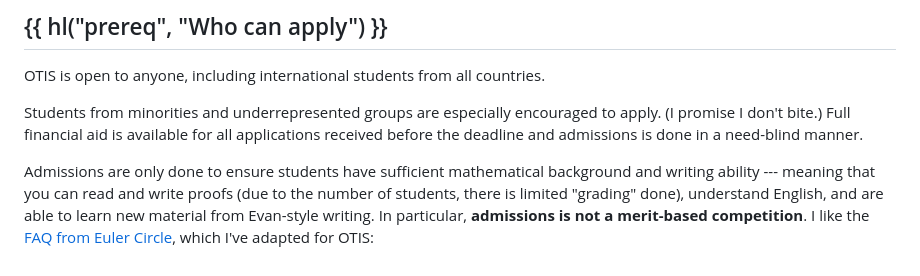
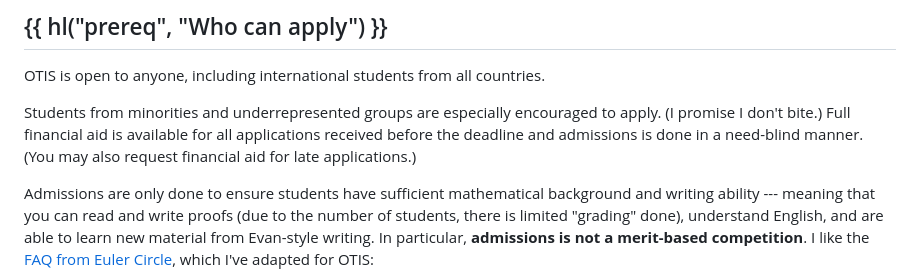
Before and after one commit to vEnhance/web.evanchen.cc, a Markdown page: input/otis.md, the part around the change. Rendered like a GitHub page.

Commit message:
Allow finaid for late OTIS apps

```diff
--- a/input/otis.md
+++ b/input/otis.md
@@ -43,6 +43,7 @@ Students from minorities and underrepresented groups are especially encouraged
 to apply. (I promise I don't bite.)
 Full financial aid is available for all applications received before the
 deadline and admissions is done in a need-blind manner.
+(You may also request financial aid for late applications.)
 
 Admissions are only done to ensure students have sufficient mathematical
 background and writing ability --- meaning that you can read and write proofs
```
